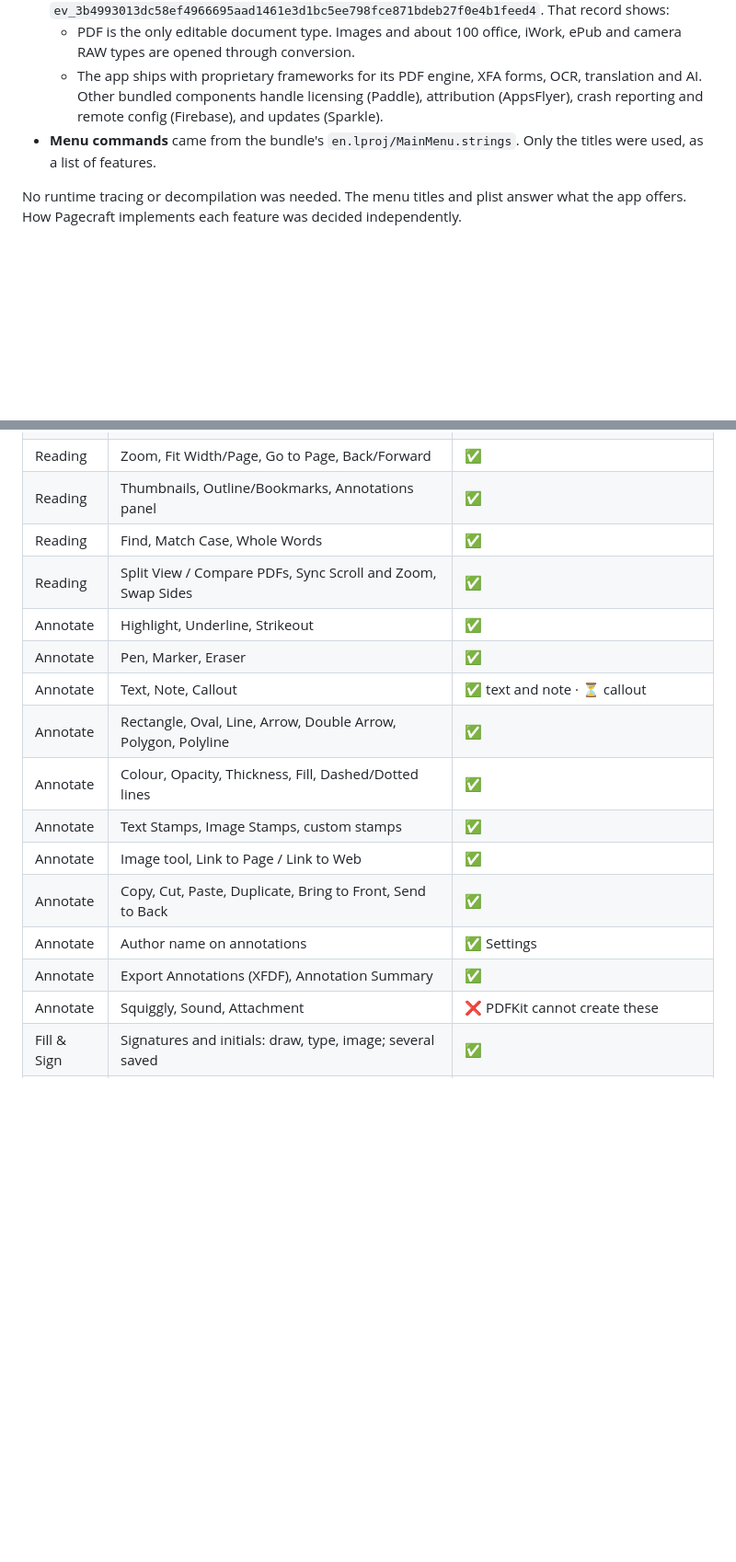
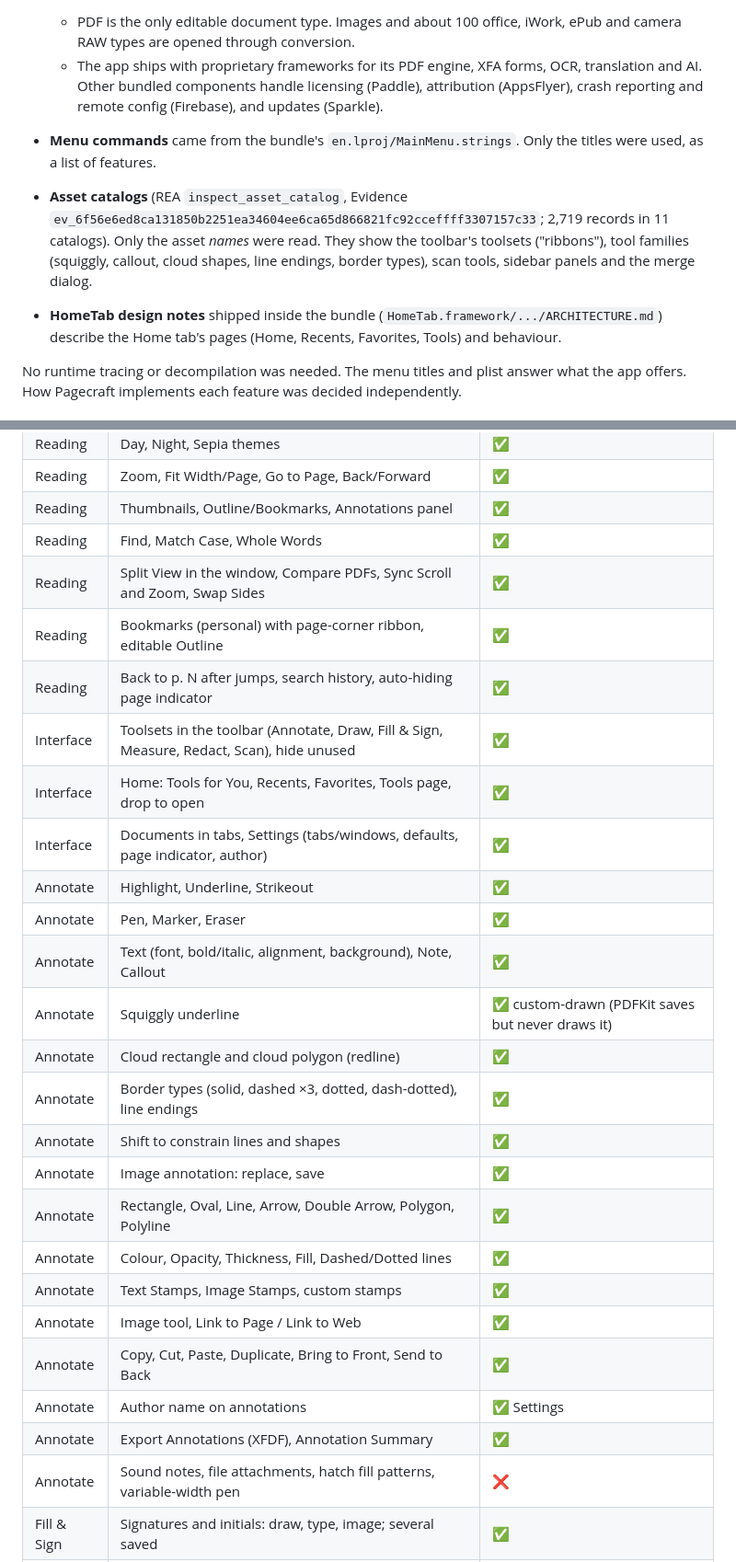
Before and after one commit to 9j/pdf-yaho, a Markdown page: docs/feature-parity.md, 2 parts joined by grey strips. Shown at 92% size. Rendered like a GitHub page; blank space fills up the shorter version.

```diff
--- a/docs/feature-parity.md
+++ b/docs/feature-parity.md
@@ -19,6 +19,14 @@ arm64/x86_64 Mach-O, SHA-256 `d48539f11c99da7ed5ac8dffac27628b8344c98a56e0153ed7
 - **Menu commands** came from the bundle's `en.lproj/MainMenu.strings`. Only the titles
   were used, as a list of features.
 
+- **Asset catalogs** (REA `inspect_asset_catalog`, Evidence
+  `ev_6f56e6ed8ca131850b2251ea34604ee6ca65d866821fc92cceffff3307157c33`; 2,719 records in 11
+  catalogs). Only the asset *names* were read. They show the toolbar's toolsets ("ribbons"),
+  tool families (squiggly, callout, cloud shapes, line endings, border types), scan tools,
+  sidebar panels and the merge dialog.
+- **HomeTab design notes** shipped inside the bundle (`HomeTab.framework/.../ARCHITECTURE.md`)
+  describe the Home tab's pages (Home, Recents, Favorites, Tools) and behaviour.
+
 No runtime tracing or decompilation was needed. The menu titles and plist answer what the
 app offers. How Pagecraft implements each feature was decided independently.
 
@@ -34,10 +42,20 @@ The second pass went through all 1,700 English UI strings in the bundle's
 | Reading | Zoom, Fit Width/Page, Go to Page, Back/Forward | ✅ |
 | Reading | Thumbnails, Outline/Bookmarks, Annotations panel | ✅ |
 | Reading | Find, Match Case, Whole Words | ✅ |
-| Reading | Split View / Compare PDFs, Sync Scroll and Zoom, Swap Sides | ✅ |
+| Reading | Split View in the window, Compare PDFs, Sync Scroll and Zoom, Swap Sides | ✅ |
+| Reading | Bookmarks (personal) with page-corner ribbon, editable Outline | ✅ |
+| Reading | Back to p. N after jumps, search history, auto-hiding page indicator | ✅ |
+| Interface | Toolsets in the toolbar (Annotate, Draw, Fill & Sign, Measure, Redact, Scan), hide unused | ✅ |
+| Interface | Home: Tools for You, Recents, Favorites, Tools page, drop to open | ✅ |
+| Interface | Documents in tabs, Settings (tabs/windows, defaults, page indicator, author) | ✅ |
 | Annotate | Highlight, Underline, Strikeout | ✅ |
 | Annotate | Pen, Marker, Eraser | ✅ |
-| Annotate | Text, Note, Callout | ✅ text and note · ⏳ callout |
+| Annotate | Text (font, bold/italic, alignment, background), Note, Callout | ✅ |
+| Annotate | Squiggly underline | ✅ custom-drawn (PDFKit saves but never draws it) |
+| Annotate | Cloud rectangle and cloud polygon (redline) | ✅ |
+| Annotate | Border types (solid, dashed ×3, dotted, dash-dotted), line endings | ✅ |
+| Annotate | Shift to constrain lines and shapes | ✅ |
+| Annotate | Image annotation: replace, save | ✅ |
 | Annotate | Rectangle, Oval, Line, Arrow, Double Arrow, Polygon, Polyline | ✅ |
 | Annotate | Colour, Opacity, Thickness, Fill, Dashed/Dotted lines | ✅ |
 | Annotate | Text Stamps, Image Stamps, custom stamps | ✅ |
@@ -45,7 +63,7 @@ The second pass went through all 1,700 English UI strings in the bundle's
 | Annotate | Copy, Cut, Paste, Duplicate, Bring to Front, Send to Back | ✅ |
 | Annotate | Author name on annotations | ✅ Settings |
 | Annotate | Export Annotations (XFDF), Annotation Summary | ✅ |
-| Annotate | Squiggly, Sound, Attachment | ❌ PDFKit cannot create these |
+| Annotate | Sound notes, file attachments, hatch fill patterns, variable-width pen | ❌ |
 | Fill & Sign | Signatures and initials: draw, type, image; several saved | ✅ |
 | Fill & Sign | Checkmark, Cross, Date | ✅ |
 | Forms | Fill forms, Clear Form | ✅ |
```
Also changed, not shown: other parts of docs/feature-parity.md (+4 -1 lines), README.md (+25 -13 lines).
